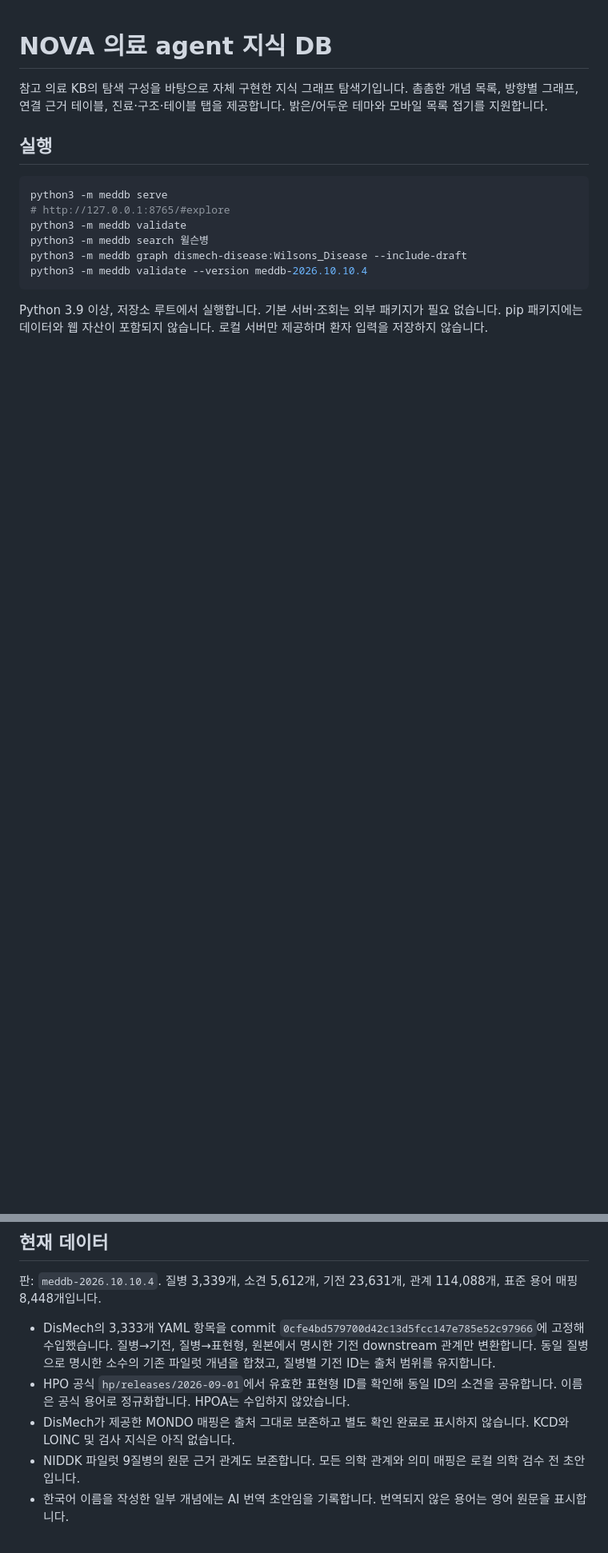
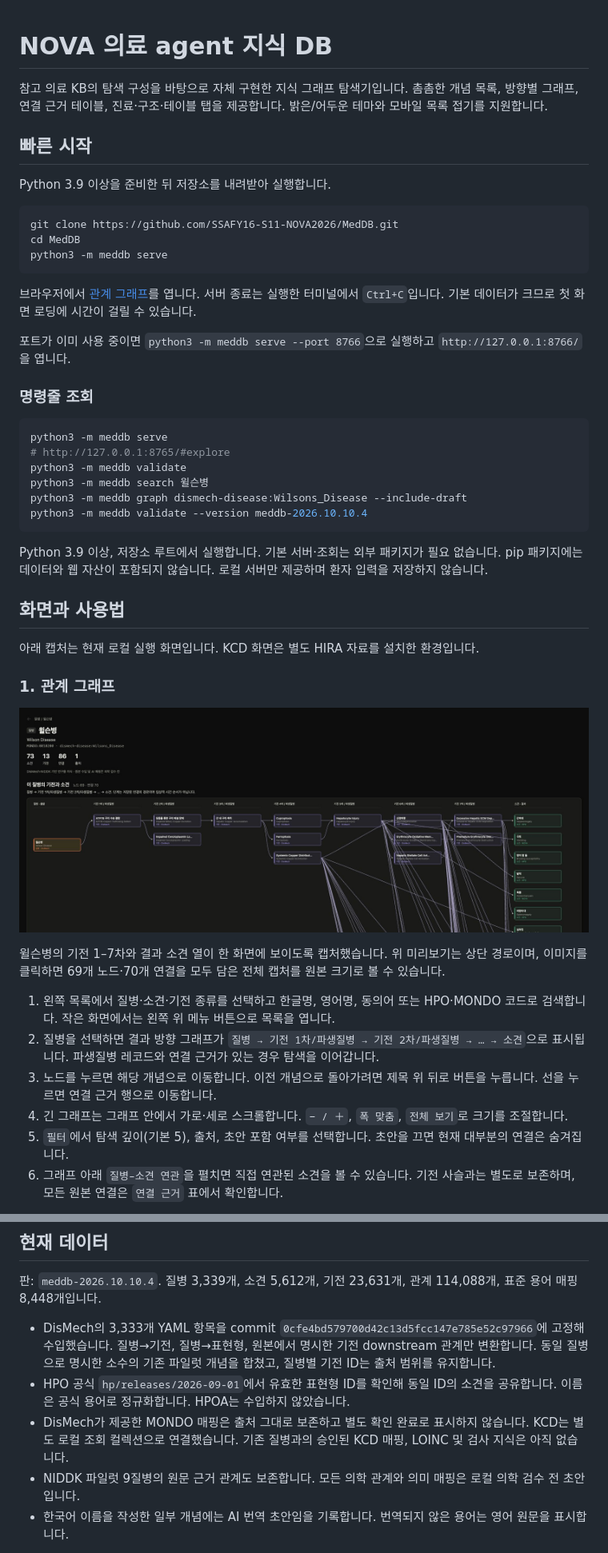
Before and after one commit to 77romin/MedDB, a Markdown page: README.md, 2 parts joined by grey strips. Shown at 80% size. Drawn GitHub-style; pictures changed too: docs/readme-graph.png (added); blank space fills up the shorter version.

Commit message:
docs: add usage guide and full ontology graph screenshots

````diff
--- a/README.md
+++ b/README.md
@@ -2,7 +2,21 @@
 
 참고 의료 KB의 탐색 구성을 바탕으로 자체 구현한 지식 그래프 탐색기입니다. 촘촘한 개념 목록, 방향별 그래프, 연결 근거 테이블, 진료·구조·테이블 탭을 제공합니다. 밝은/어두운 테마와 모바일 목록 접기를 지원합니다.
 
-## 실행
+## 빠른 시작
+
+Python 3.9 이상을 준비한 뒤 저장소를 내려받아 실행합니다.
+
+```bash
+git clone https://github.com/SSAFY16-S11-NOVA2026/MedDB.git
+cd MedDB
+python3 -m meddb serve
+```
+
+브라우저에서 [관계 그래프](http://127.0.0.1:8765/#explore)를 엽니다. 서버 종료는 실행한 터미널에서 `Ctrl+C`입니다. 기본 데이터가 크므로 첫 화면 로딩에 시간이 걸릴 수 있습니다.
+
+포트가 이미 사용 중이면 `python3 -m meddb serve --port 8766`으로 실행하고 `http://127.0.0.1:8766/`을 엽니다.
+
+### 명령줄 조회
 
 ```bash
 python3 -m meddb serve
@@ -15,3 +29,20 @@ python3 -m meddb validate --version meddb-2026.10.10.4
 
 Python 3.9 이상, 저장소 루트에서 실행합니다. 기본 서버·조회는 외부 패키지가 필요 없습니다. pip 패키지에는 데이터와 웹 자산이 포함되지 않습니다. 로컬 서버만 제공하며 환자 입력을 저장하지 않습니다.
 
+## 화면과 사용법
+
+아래 캡처는 현재 로컬 실행 화면입니다. KCD 화면은 별도 HIRA 자료를 설치한 환경입니다.
+
+### 1. 관계 그래프
+
+[![질병에서 기전 1–7차와 소견까지 이어지는 전체 온톨로지 그래프](docs/readme-graph.png)](docs/readme-graph-full.png)
+
+윌슨병의 기전 1–7차와 결과 소견 열이 한 화면에 보이도록 캡처했습니다. 위 미리보기는 상단 경로이며, 이미지를 클릭하면 69개 노드·70개 연결을 모두 담은 전체 캡처를 원본 크기로 볼 수 있습니다.
+
+1. 왼쪽 목록에서 질병·소견·기전 종류를 선택하고 한글명, 영어명, 동의어 또는 HPO·MONDO 코드로 검색합니다. 작은 화면에서는 왼쪽 위 메뉴 버튼으로 목록을 엽니다.
+2. 질병을 선택하면 결과 방향 그래프가 `질병 → 기전 1차/파생질병 → 기전 2차/파생질병 → … → 소견`으로 표시됩니다. 파생질병 레코드와 연결 근거가 있는 경우 탐색을 이어갑니다.
+3. 노드를 누르면 해당 개념으로 이동합니다. 이전 개념으로 돌아가려면 제목 위 뒤로 버튼을 누릅니다. 선을 누르면 연결 근거 행으로 이동합니다.
+4. 긴 그래프는 그래프 안에서 가로·세로 스크롤합니다. `− / ＋`, `폭 맞춤`, `전체 보기`로 크기를 조절합니다.
+5. `필터`에서 탐색 깊이(기본 5), 출처, 초안 포함 여부를 선택합니다. 초안을 끄면 현재 대부분의 연결은 숨겨집니다.
+6. 그래프 아래 `질병–소견 연관`을 펼치면 직접 연관된 소견을 볼 수 있습니다. 기전 사슬과는 별도로 보존하며, 모든 원본 연결은 `연결 근거` 표에서 확인합니다.
+
@@ -21,7 +88,7 @@ Python 3.9 이상, 저장소 루트에서 실행합니다. 기본 서버·조회
 
 - DisMech의 3,333개 YAML 항목을 commit `0cfe4bd579700d42c13d5fcc147e785e52c97966`에 고정해 수입했습니다. 질병→기전, 질병→표현형, 원본에서 명시한 기전 downstream 관계만 변환합니다. 동일 질병으로 명시한 소수의 기존 파일럿 개념을 합쳤고, 질병별 기전 ID는 출처 범위를 유지합니다.
 - HPO 공식 `hp/releases/2026-09-01`에서 유효한 표현형 ID를 확인해 동일 ID의 소견을 공유합니다. 이름은 공식 용어로 정규화합니다. HPOA는 수입하지 않았습니다.
-- DisMech가 제공한 MONDO 매핑은 출처 그대로 보존하고 별도 확인 완료로 표시하지 않습니다. KCD와 LOINC 및 검사 지식은 아직 없습니다.
+- DisMech가 제공한 MONDO 매핑은 출처 그대로 보존하고 별도 확인 완료로 표시하지 않습니다. KCD는 별도 로컬 조회 컬렉션으로 연결했습니다. 기존 질병과의 승인된 KCD 매핑, LOINC 및 검사 지식은 아직 없습니다.
 - NIDDK 파일럿 9질병의 원문 근거 관계도 보존합니다. 모든 의학 관계와 의미 매핑은 로컬 의학 검수 전 초안입니다.
 - 한국어 이름을 작성한 일부 개념에는 AI 번역 초안임을 기록합니다. 번역되지 않은 용어는 영어 원문을 표시합니다.
 
````
Also changed, not shown: other parts of README.md (+43 -6 lines), docs/readme-diagnosis.png (added), docs/readme-graph-full.png (added), docs/readme-kcd.png (added), docs/readme-schema.png (added), 2 other files.
